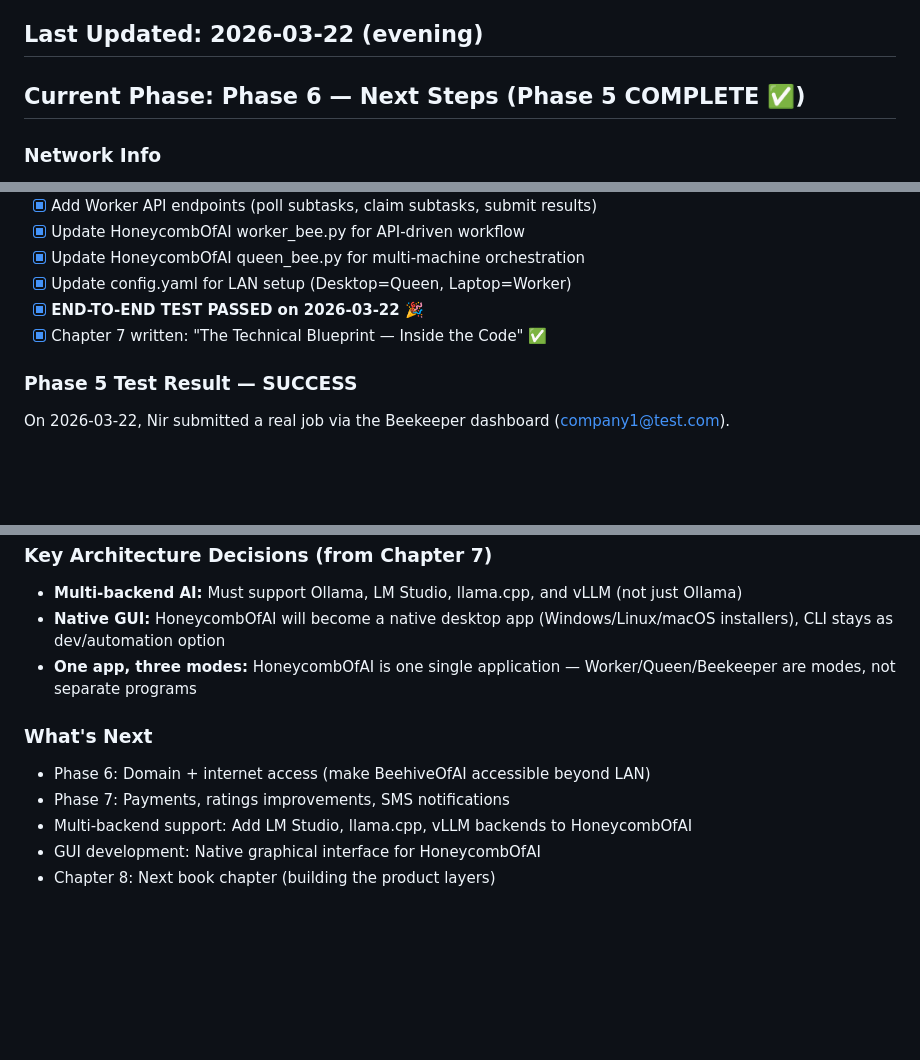
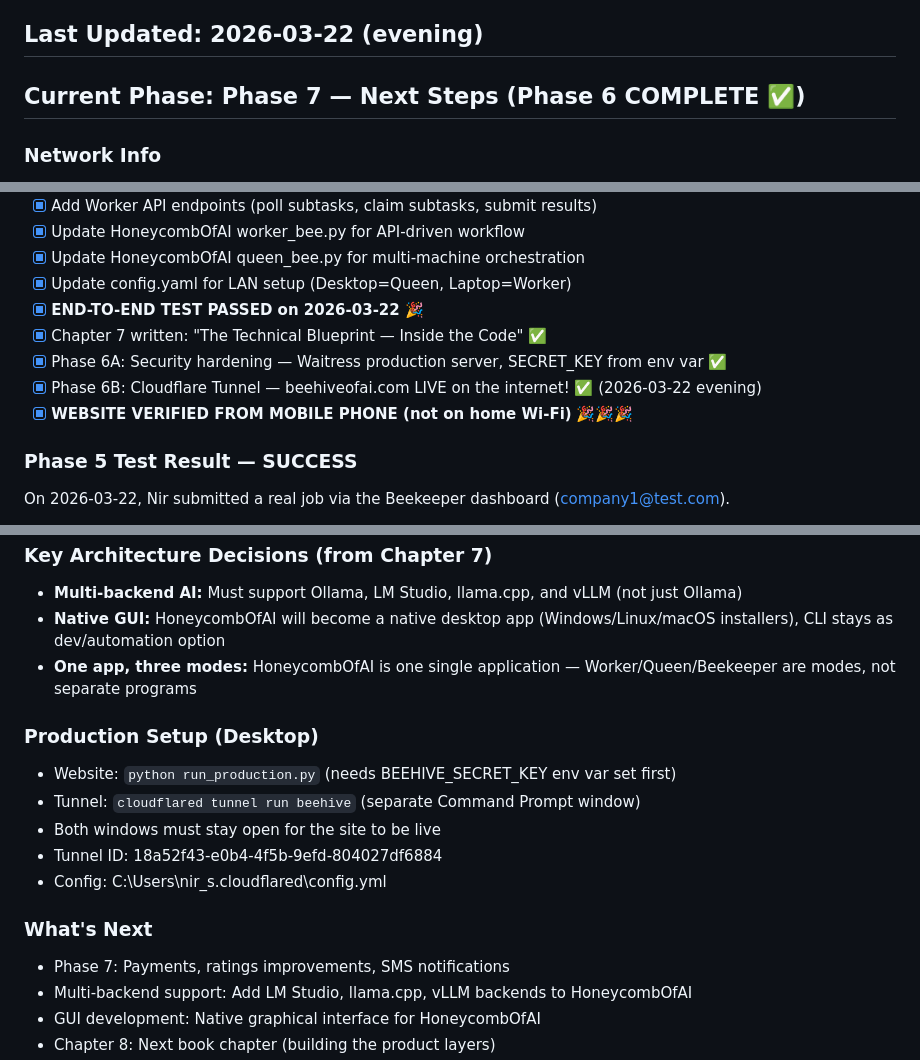
Before and after one commit to strulovitz/BeehiveOfAI, a Markdown page: PROJECT_STATUS.md, 3 parts joined by grey strips. Drawn GitHub-style; blank space fills up the shorter version.

Commit message:
Phase 6 COMPLETE: beehiveofai.com is LIVE on the internet!
- Cloudflare Tunnel configured and working
- Website verified from mobile phone (not on home Wi-Fi)
- Updated PROJECT_STATUS.md with production setup instructions

Co-Authored-By: Claude Opus 4.6 (1M context) <noreply@anthropic.com>

```diff
--- a/PROJECT_STATUS.md
+++ b/PROJECT_STATUS.md
@@ -5,7 +5,7 @@
 
 ## Last Updated: 2026-03-22 (evening)
 
-## Current Phase: Phase 6 — Next Steps (Phase 5 COMPLETE ✅)
+## Current Phase: Phase 7 — Next Steps (Phase 6 COMPLETE ✅)
 
 ### Network Info
 - **Desktop IP (LAN):** 10.0.0.4
@@ -24,6 +24,9 @@
 - [x] Update config.yaml for LAN setup (Desktop=Queen, Laptop=Worker)
 - [x] **END-TO-END TEST PASSED on 2026-03-22** 🎉
 - [x] Chapter 7 written: "The Technical Blueprint — Inside the Code" ✅
+- [x] Phase 6A: Security hardening — Waitress production server, SECRET_KEY from env var ✅
+- [x] Phase 6B: Cloudflare Tunnel — beehiveofai.com LIVE on the internet! ✅ (2026-03-22 evening)
+- [x] **WEBSITE VERIFIED FROM MOBILE PHONE (not on home Wi-Fi)** 🎉🎉🎉
 
 ### Phase 5 Test Result — SUCCESS
 On 2026-03-22, Nir submitted a real job via the Beekeeper dashboard (company1@test.com).
@@ -56,8 +59,14 @@ On 2026-03-22, Nir submitted a real job via the Beekeeper dashboard (company1@te
 - **Native GUI:** HoneycombOfAI will become a native desktop app (Windows/Linux/macOS installers), CLI stays as dev/automation option
 - **One app, three modes:** HoneycombOfAI is one single application — Worker/Queen/Beekeeper are modes, not separate programs
 
+### Production Setup (Desktop)
+- Website: `python run_production.py` (needs BEEHIVE_SECRET_KEY env var set first)
+- Tunnel: `cloudflared tunnel run beehive` (separate Command Prompt window)
+- Both windows must stay open for the site to be live
+- Tunnel ID: 18a52f43-e0b4-4f5b-9efd-804027df6884
+- Config: C:\Users\nir_s\.cloudflared\config.yml
+
 ### What's Next
-- Phase 6: Domain + internet access (make BeehiveOfAI accessible beyond LAN)
 - Phase 7: Payments, ratings improvements, SMS notifications
 - Multi-backend support: Add LM Studio, llama.cpp, vLLM backends to HoneycombOfAI
 - GUI development: Native graphical interface for HoneycombOfAI
```
